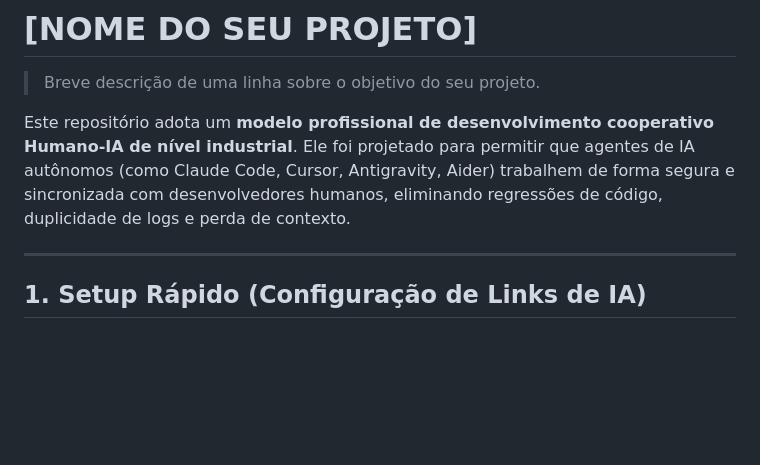
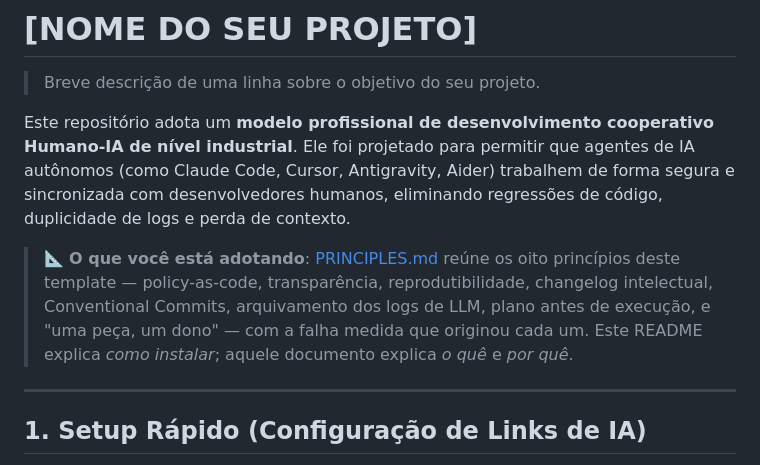
Before and after one commit to mancano-tales/agentic-research-template, a Markdown page: README.md, the part around the change. Rendered like a GitHub page; blank space fills up the shorter version.

Commit message:
docs(principles): reune os principios do template e sua origem

```diff
--- a/README.md
+++ b/README.md
@@ -3,6 +3,8 @@
 > Breve descrição de uma linha sobre o objetivo do seu projeto.
 
 Este repositório adota um **modelo profissional de desenvolvimento cooperativo Humano-IA de nível industrial**. Ele foi projetado para permitir que agentes de IA autônomos (como Claude Code, Cursor, Antigravity, Aider) trabalhem de forma segura e sincronizada com desenvolvedores humanos, eliminando regressões de código, duplicidade de logs e perda de contexto.
+
+> 📐 **O que você está adotando**: [PRINCIPLES.md](PRINCIPLES.md) reúne os oito princípios deste template — policy-as-code, transparência, reprodutibilidade, changelog intelectual, Conventional Commits, arquivamento dos logs de LLM, plano antes de execução, e "uma peça, um dono" — com a falha medida que originou cada um. Este README explica *como instalar*; aquele documento explica *o quê* e *por quê*.
 
 ---
 
```
Also changed, not shown: NEWS.md (+18 -0 lines), PRINCIPLES.md (added, +110 -0 lines).
